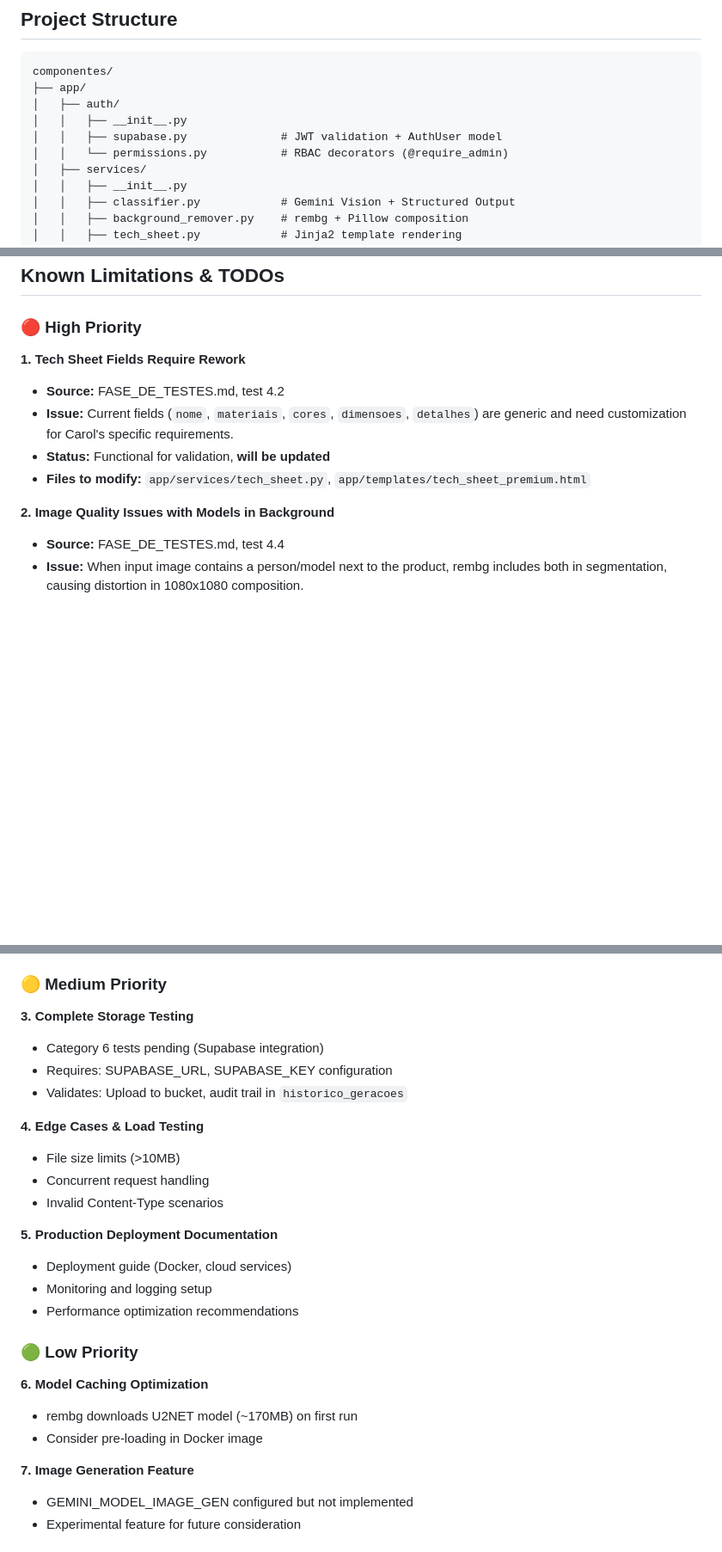
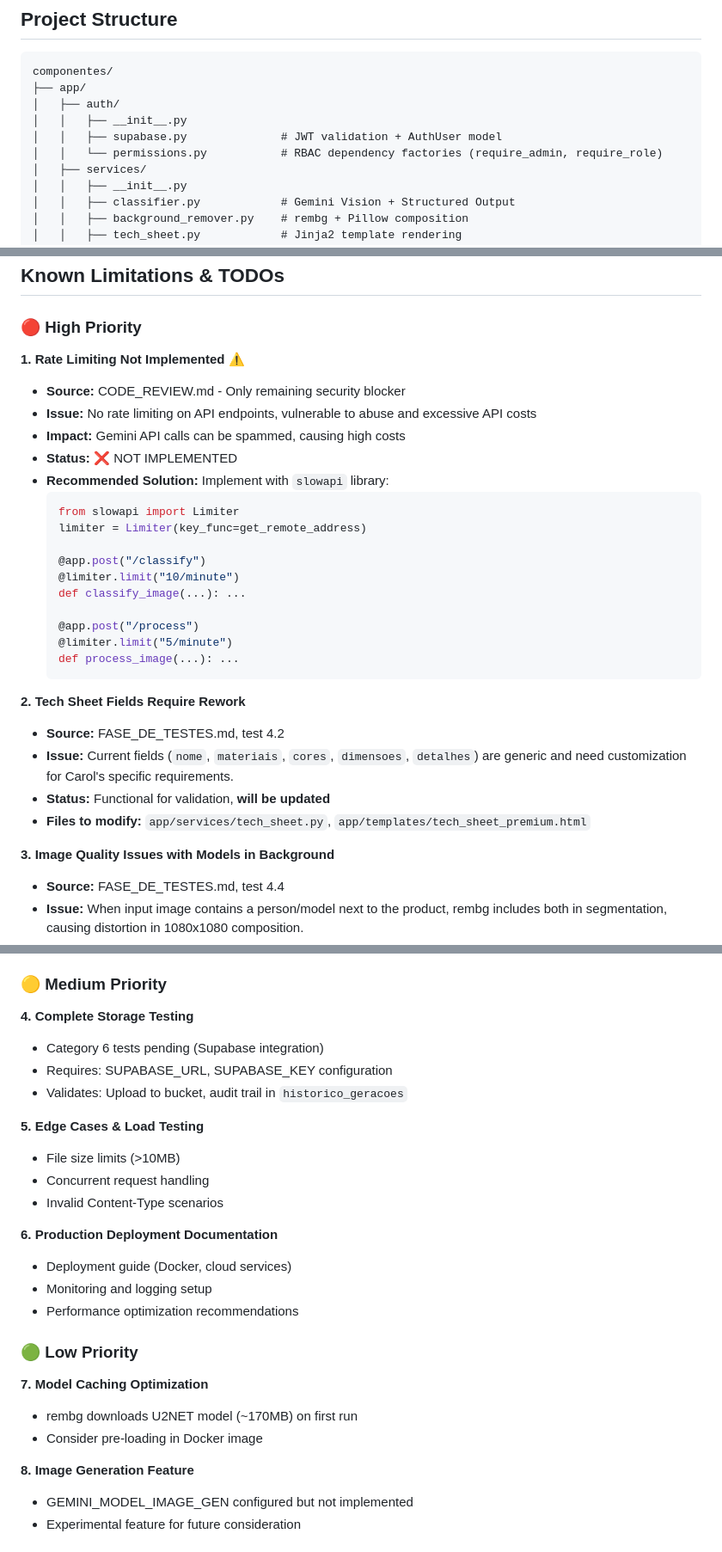
Before and after one commit to yydbrola/FRIDA---BACKEND, a Markdown page: CLAUDE.md, 3 parts joined by grey strips. Shown at 86% size. Drawn GitHub-style; blank space fills up the shorter version.

Commit message:
docs: sync documentation with CODE_REVIEW.md findings
CLAUDE.md:
- Update permissions.py description to Dependency Factory pattern
- Add rate limiting as High Priority item (#1)
- Renumber Known Limitations items

GEMINI.md:
- Update permissions.py description to Dependency Factory pattern
- Update CODE_REVIEW.md score references to 8.6/10
- Add rate limiting to Known Issues

Both files now accurately reflect:
- RBAC fix (decorators → dependency factory)
- Rate limiting as only remaining security blocker
- Current project state v0.5.2

Co-Authored-By: Claude Opus 4.5 <noreply@anthropic.com>

````diff
--- a/CLAUDE.md
+++ b/CLAUDE.md
@@ -35,7 +35,7 @@ componentes/
 │   ├── auth/
 │   │   ├── __init__.py
 │   │   ├── supabase.py              # JWT validation + AuthUser model
-│   │   └── permissions.py           # RBAC decorators (@require_admin)
+│   │   └── permissions.py           # RBAC dependency factories (require_admin, require_role)
 │   ├── services/
 │   │   ├── __init__.py
 │   │   ├── classifier.py            # Gemini Vision + Structured Output
@@ -423,13 +423,32 @@ StorageResult = {
 
 ### 🔴 High Priority
 
-**1. Tech Sheet Fields Require Rework**
+**1. Rate Limiting Not Implemented** ⚠️
+- **Source:** CODE_REVIEW.md - Only remaining security blocker
+- **Issue:** No rate limiting on API endpoints, vulnerable to abuse and excessive API costs
+- **Impact:** Gemini API calls can be spammed, causing high costs
+- **Status:** ❌ NOT IMPLEMENTED
+- **Recommended Solution:** Implement with `slowapi` library:
+  ```python
+  from slowapi import Limiter
+  limiter = Limiter(key_func=get_remote_address)
+
+  @app.post("/classify")
+  @limiter.limit("10/minute")
+  def classify_image(...): ...
+
+  @app.post("/process")
+  @limiter.limit("5/minute")
+  def process_image(...): ...
+  ```
+
+**2. Tech Sheet Fields Require Rework**
 - **Source:** FASE_DE_TESTES.md, test 4.2
 - **Issue:** Current fields (`nome`, `materiais`, `cores`, `dimensoes`, `detalhes`) are generic and need customization for Carol's specific requirements.
 - **Status:** Functional for validation, **will be updated**
 - **Files to modify:** `app/services/tech_sheet.py`, `app/templates/tech_sheet_premium.html`
 
-**2. Image Quality Issues with Models in Background**
+**3. Image Quality Issues with Models in Background**
 - **Source:** FASE_DE_TESTES.md, test 4.4
 - **Issue:** When input image contains a person/model next to the product, rembg includes both in segmentation, causing distortion in 1080x1080 composition.
 - **Impact:** Works perfectly for isolated products, but fails with lifestyle photos
@@ -442,28 +461,28 @@ StorageResult = {
 
 ### 🟡 Medium Priority
 
-**3. Complete Storage Testing**
+**4. Complete Storage Testing**
 - Category 6 tests pending (Supabase integration)
 - Requires: SUPABASE_URL, SUPABASE_KEY configuration
 - Validates: Upload to bucket, audit trail in `historico_geracoes`
 
-**4. Edge Cases & Load Testing**
+**5. Edge Cases & Load Testing**
 - File size limits (>10MB)
 - Concurrent request handling
 - Invalid Content-Type scenarios
 
-**5. Production Deployment Documentation**
+**6. Production Deployment Documentation**
 - Deployment guide (Docker, cloud services)
 - Monitoring and logging setup
 - Performance optimization recommendations
 
 ### 🟢 Low Priority
 
-**6. Model Caching Optimization**
+**7. Model Caching Optimization**
 - rembg downloads U2NET model (~170MB) on first run
 - Consider pre-loading in Docker image
 
-**7. Image Generation Feature**
+**8. Image Generation Feature**
 - GEMINI_MODEL_IMAGE_GEN configured but not implemented
 - Experimental feature for future consideration
 
````
Also changed, not shown: other parts of CLAUDE.md (+1 -1 lines), GEMINI.md (+5 -4 lines).
